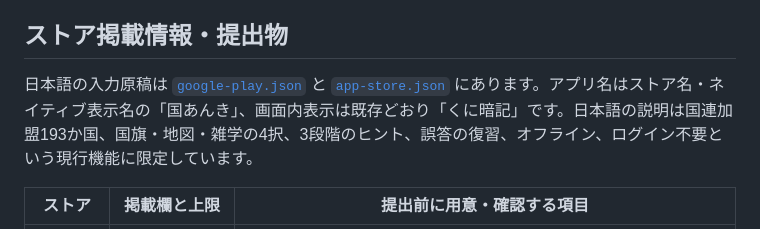
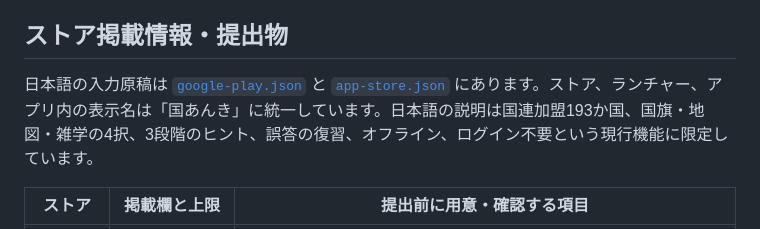
Before and after one commit to takumi3488/kunianki, a Markdown page: docs/release.md, the part around the change. Rendered like a GitHub page.

```diff
--- a/docs/release.md
+++ b/docs/release.md
@@ -62,7 +62,7 @@ iPhoneは既存どおりPortraitのみとし、iPadはPortrait、Portrait Upside
 
 ## ストア掲載情報・提出物
 
-日本語の入力原稿は [`google-play.json`](../store/ja-JP/google-play.json) と [`app-store.json`](../store/ja-JP/app-store.json) にあります。アプリ名はストア名・ネイティブ表示名の「国あんき」、画面内表示は既存どおり「くに暗記」です。日本語の説明は国連加盟193か国、国旗・地図・雑学の4択、3段階のヒント、誤答の復習、オフライン、ログイン不要という現行機能に限定しています。
+日本語の入力原稿は [`google-play.json`](../store/ja-JP/google-play.json) と [`app-store.json`](../store/ja-JP/app-store.json) にあります。ストア、ランチャー、アプリ内の表示名は「国あんき」に統一しています。日本語の説明は国連加盟193か国、国旗・地図・雑学の4択、3段階のヒント、誤答の復習、オフライン、ログイン不要という現行機能に限定しています。
 
 | ストア | 掲載欄と上限 | 提出前に用意・確認する項目 |
 | --- | --- | --- |
```
Also changed, not shown: README.md (+1 -1 lines), assets/icons/android/play-feature-graphic.png, docs/screenshots/home.png, docs/screenshots/ipad-home.png, 3 other files.
